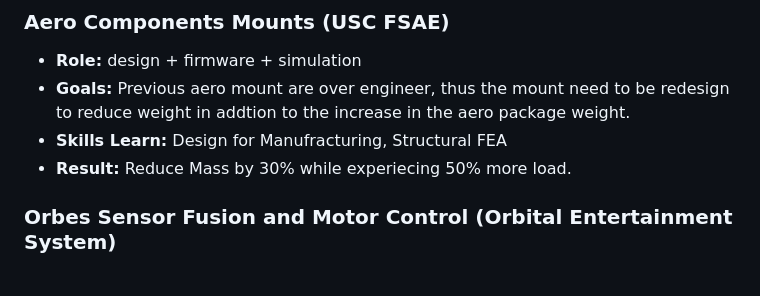
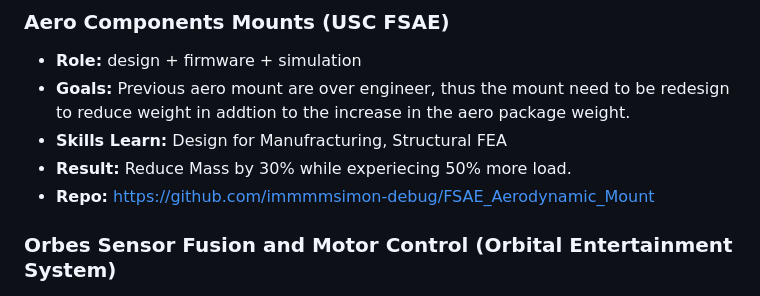
Before and after one commit to immmmsimon-debug/immmmsimon-debug.github.io, a Markdown page: README.md, the part around the change. Rendered like a GitHub page.

Commit message:
Add repository link to README
Added repository link for the aerodynamic mount project.

```diff
--- a/README.md
+++ b/README.md
@@ -24,6 +24,7 @@
 - **Goals:** Previous aero mount are over engineer, thus the mount need to be redesign to reduce weight in addtion to the increase in the aero package weight.
 - **Skills Learn:** Design for Manufracturing, Structural FEA
 - **Result:** Reduce Mass by 30% while experiecing 50% more load.
+- **Repo:** https://github.com/immmmsimon-debug/FSAE_Aerodynamic_Mount
 
 
 ### Orbes Sensor Fusion and Motor Control (Orbital Entertainment System)
```
